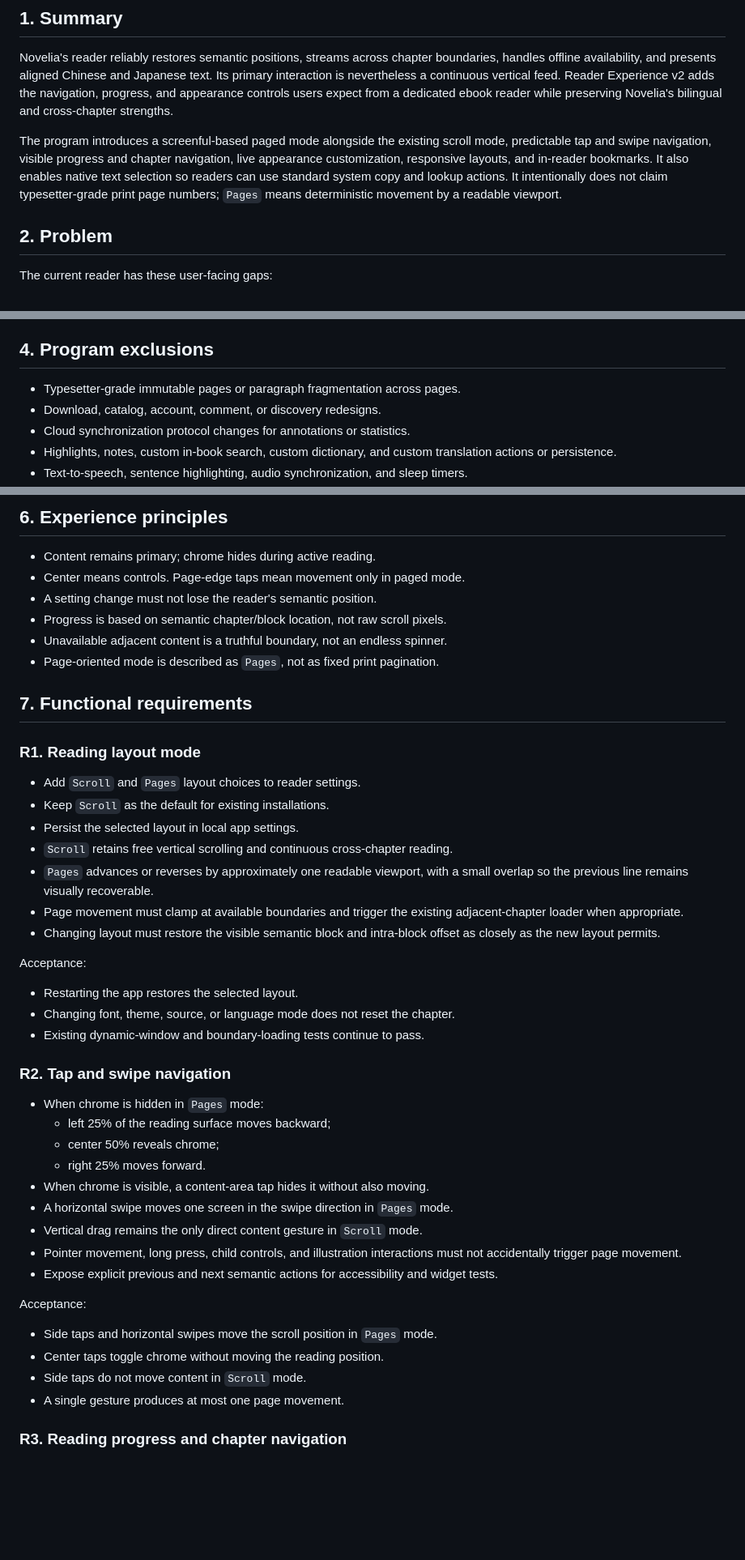
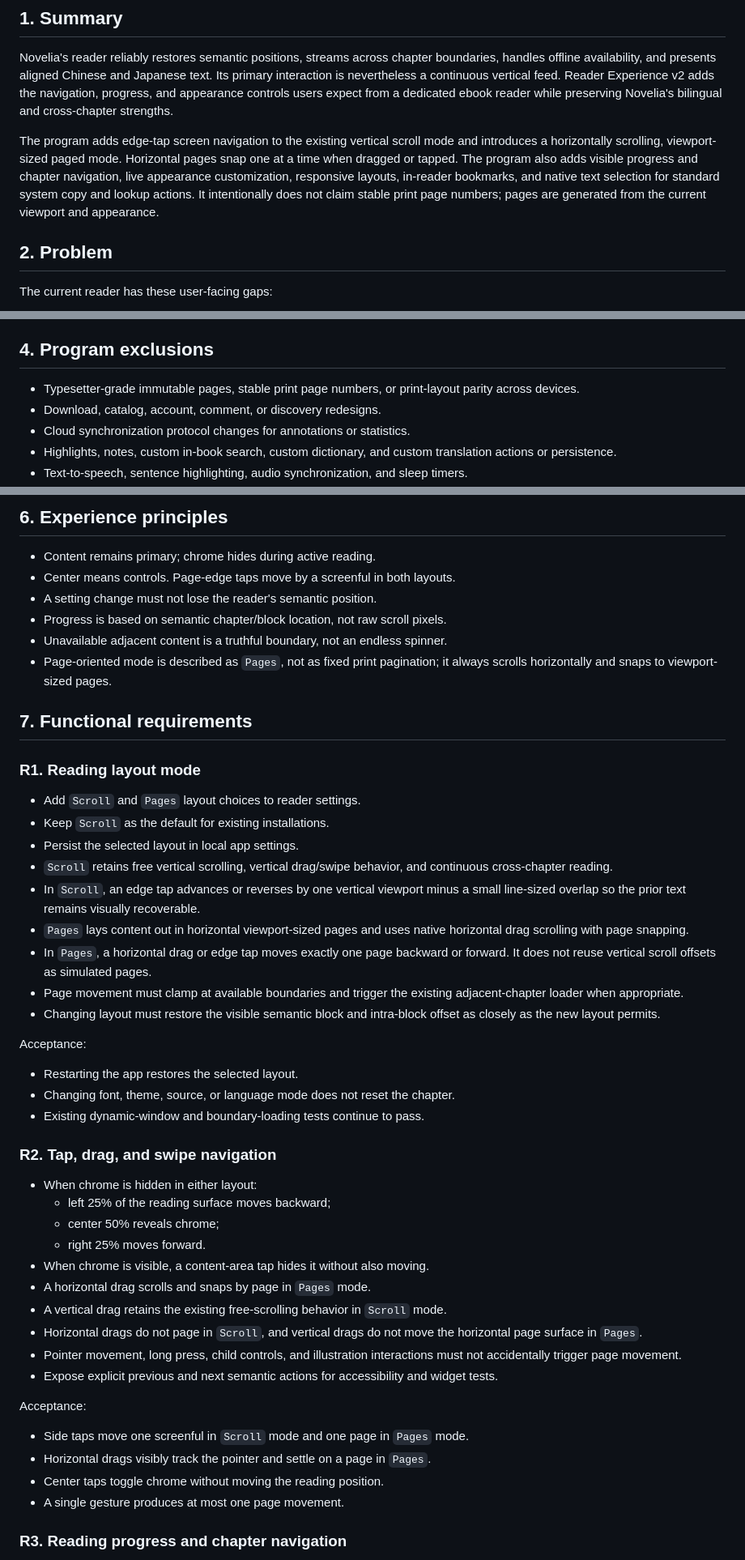
Before and after one commit to troyt-666/novelia-mobile, a Markdown page: docs/reader-experience-v2-prd.md, 3 parts joined by grey strips. Shown at 81% size. Rendered like a GitHub page; blank space fills up the shorter version.

Commit message:
docs(reader): clarify horizontal paging interactions

```diff
--- a/docs/reader-experience-v2-prd.md
+++ b/docs/reader-experience-v2-prd.md
@@ -14,12 +14,13 @@ feed. Reader Experience v2 adds the navigation, progress, and appearance
 controls users expect from a dedicated ebook reader while preserving Novelia's
 bilingual and cross-chapter strengths.
 
-The program introduces a screenful-based paged mode alongside the existing
-scroll mode, predictable tap and swipe navigation, visible progress and chapter
-navigation, live appearance customization, responsive layouts, and in-reader
-bookmarks. It also enables native text selection so readers can use standard
-system copy and lookup actions. It intentionally does not claim typesetter-grade
-print page numbers; `Pages` means deterministic movement by a readable viewport.
+The program adds edge-tap screen navigation to the existing vertical scroll
+mode and introduces a horizontally scrolling, viewport-sized paged mode.
+Horizontal pages snap one at a time when dragged or tapped. The program also
+adds visible progress and chapter navigation, live appearance customization,
+responsive layouts, in-reader bookmarks, and native text selection for standard
+system copy and lookup actions. It intentionally does not claim stable print
+page numbers; pages are generated from the current viewport and appearance.
 
 ## 2. Problem
 
@@ -60,7 +61,8 @@ purpose-built book reader.
 
 ## 4. Program exclusions
 
-- Typesetter-grade immutable pages or paragraph fragmentation across pages.
+- Typesetter-grade immutable pages, stable print page numbers, or print-layout
+  parity across devices.
 - Download, catalog, account, comment, or discovery redesigns.
 - Cloud synchronization protocol changes for annotations or statistics.
 - Highlights, notes, custom in-book search, custom dictionary, and custom
@@ -100,11 +102,12 @@ depending exclusively on raw pointer zones.
 ## 6. Experience principles
 
 - Content remains primary; chrome hides during active reading.
-- Center means controls. Page-edge taps mean movement only in paged mode.
+- Center means controls. Page-edge taps move by a screenful in both layouts.
 - A setting change must not lose the reader's semantic position.
 - Progress is based on semantic chapter/block location, not raw scroll pixels.
 - Unavailable adjacent content is a truthful boundary, not an endless spinner.
-- Page-oriented mode is described as `Pages`, not as fixed print pagination.
+- Page-oriented mode is described as `Pages`, not as fixed print pagination;
+  it always scrolls horizontally and snaps to viewport-sized pages.
 
 ## 7. Functional requirements
 
@@ -113,9 +116,14 @@ depending exclusively on raw pointer zones.
 - Add `Scroll` and `Pages` layout choices to reader settings.
 - Keep `Scroll` as the default for existing installations.
 - Persist the selected layout in local app settings.
-- `Scroll` retains free vertical scrolling and continuous cross-chapter reading.
-- `Pages` advances or reverses by approximately one readable viewport, with a
-  small overlap so the previous line remains visually recoverable.
+- `Scroll` retains free vertical scrolling, vertical drag/swipe behavior, and
+  continuous cross-chapter reading.
+- In `Scroll`, an edge tap advances or reverses by one vertical viewport minus
+  a small line-sized overlap so the prior text remains visually recoverable.
+- `Pages` lays content out in horizontal viewport-sized pages and uses native
+  horizontal drag scrolling with page snapping.
+- In `Pages`, a horizontal drag or edge tap moves exactly one page backward or
+  forward. It does not reuse vertical scroll offsets as simulated pages.
 - Page movement must clamp at available boundaries and trigger the existing
   adjacent-chapter loader when appropriate.
 - Changing layout must restore the visible semantic block and intra-block
@@ -127,15 +135,18 @@ Acceptance:
 - Changing font, theme, source, or language mode does not reset the chapter.
 - Existing dynamic-window and boundary-loading tests continue to pass.
 
-### R2. Tap and swipe navigation
+### R2. Tap, drag, and swipe navigation
 
-- When chrome is hidden in `Pages` mode:
+- When chrome is hidden in either layout:
   - left 25% of the reading surface moves backward;
   - center 50% reveals chrome;
   - right 25% moves forward.
 - When chrome is visible, a content-area tap hides it without also moving.
-- A horizontal swipe moves one screen in the swipe direction in `Pages` mode.
-- Vertical drag remains the only direct content gesture in `Scroll` mode.
+- A horizontal drag scrolls and snaps by page in `Pages` mode.
+- A vertical drag retains the existing free-scrolling behavior in `Scroll`
+  mode.
+- Horizontal drags do not page in `Scroll`, and vertical drags do not move the
+  horizontal page surface in `Pages`.
 - Pointer movement, long press, child controls, and illustration interactions
   must not accidentally trigger page movement.
 - Expose explicit previous and next semantic actions for accessibility and
@@ -143,9 +154,9 @@ Acceptance:
 
 Acceptance:
 
-- Side taps and horizontal swipes move the scroll position in `Pages` mode.
+- Side taps move one screenful in `Scroll` mode and one page in `Pages` mode.
+- Horizontal drags visibly track the pointer and settle on a page in `Pages`.
 - Center taps toggle chrome without moving the reading position.
-- Side taps do not move content in `Scroll` mode.
 - A single gesture produces at most one page movement.
 
 ### R3. Reading progress and chapter navigation
```
Also changed, not shown: other parts of docs/reader-experience-v2-prd.md (+15 -10 lines).
